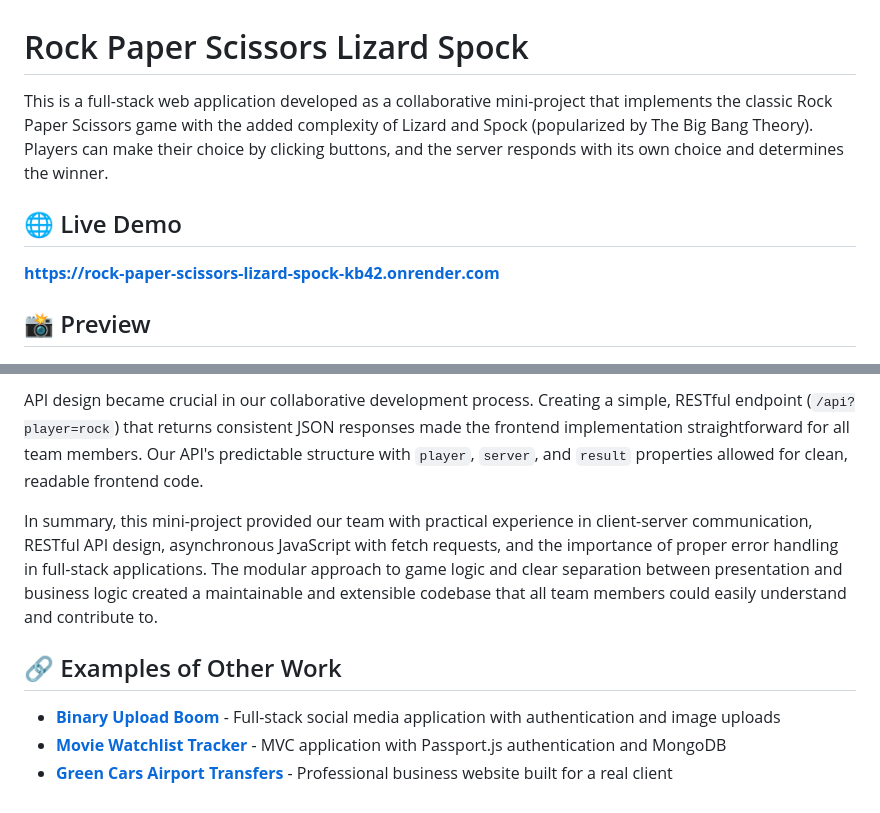
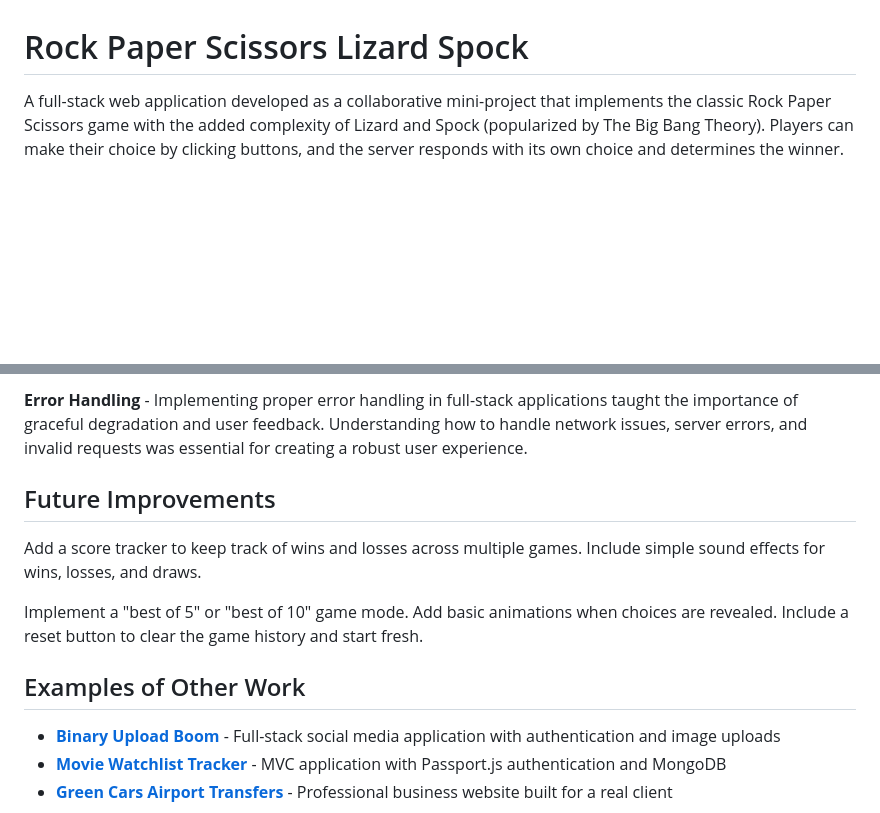
Before and after one commit to JackGer26/Rock-Paper-Scissors-Lizard-Spock, a Markdown page: README.md, 2 parts joined by grey strips. GitHub-like rendering; blank space fills up the shorter version.

```diff
--- a/README.md
+++ b/README.md
@@ -1,12 +1,5 @@
 # Rock Paper Scissors Lizard Spock
-
-This is a full-stack web application developed as a collaborative mini-project that implements the classic Rock Paper Scissors game with the added complexity of Lizard and Spock (popularized by The Big Bang Theory). Players can make their choice by clicking buttons, and the server responds with its own choice and determines the winner.
-
-## 🌐 Live Demo
-
-**[https://rock-paper-scissors-lizard-spock-kb42.onrender.com](https://rock-paper-scissors-lizard-spock-kb42.onrender.com)**
-
-## 📸 Preview
+A full-stack web application developed as a collaborative mini-project that implements the classic Rock Paper Scissors game with the added complexity of Lizard and Spock (popularized by The Big Bang Theory). Players can make their choice by clicking buttons, and the server responds with its own choice and determines the winner.
 
 ![Rock Paper Scissors Lizard Spock Screenshot](./images/app-screenshot.png)
 
@@ -44,10 +32,12 @@ The project emphasized the value of using native Node.js modules for simple appl
 
-API design became crucial in our collaborative development process. Creating a simple, RESTful endpoint (`/api?player=rock`) that returns consistent JSON responses made the frontend implementation straightforward for all team members. Our API's predictable structure with `player`, `server`, and `result` properties allowed for clean, readable frontend code.
+**Error Handling** - Implementing proper error handling in full-stack applications taught the importance of graceful degradation and user feedback. Understanding how to handle network issues, server errors, and invalid requests was essential for creating a robust user experience.
 
-In summary, this mini-project provided our team with practical experience in client-server communication, RESTful API design, asynchronous JavaScript with fetch requests, and the importance of proper error handling in full-stack applications. The modular approach to game logic and clear separation between presentation and business logic created a maintainable and extensible codebase that all team members could easily understand and contribute to.
+## Future Improvements
+Add a score tracker to keep track of wins and losses across multiple games. Include simple sound effects for wins, losses, and draws.
 
-## 🔗 Examples of Other Work
+Implement a "best of 5" or "best of 10" game mode. Add basic animations when choices are revealed. Include a reset button to clear the game history and start fresh.
 
+## Examples of Other Work
 - **[Binary Upload Boom](https://github.com/JackGer26/binary-upload-boom)** - Full-stack social media application with authentication and image uploads
 - **[Movie Watchlist Tracker](https://github.com/JackGer26/MVC-Passport-Movie-App)** - MVC application with Passport.js authentication and MongoDB
 - **[Green Cars Airport Transfers](https://github.com/JackGer26/Green-Cars-Airport-Transfers)** - Professional business website built for a real client
```
Also changed, not shown: other parts of README.md (+12 -17 lines).
